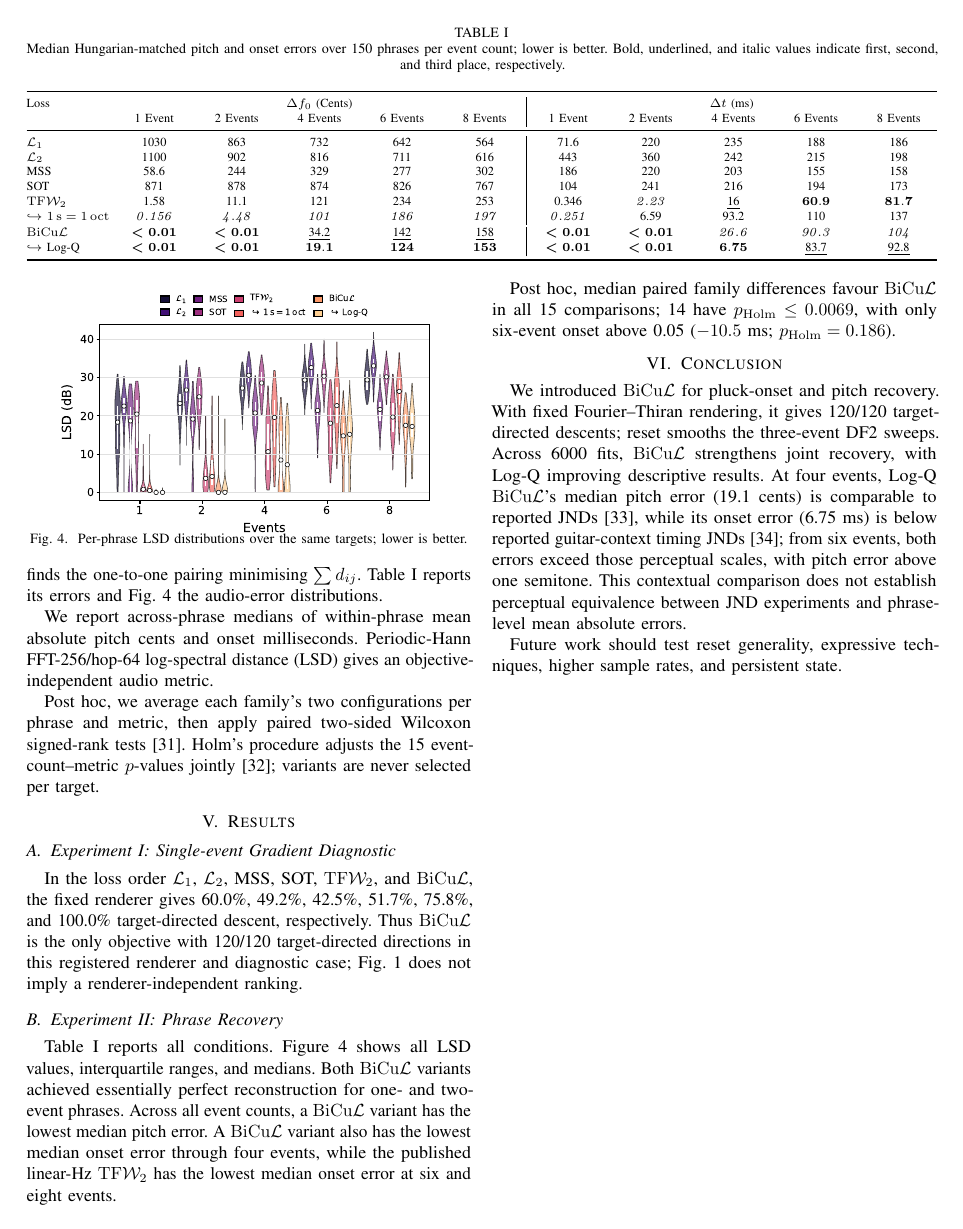
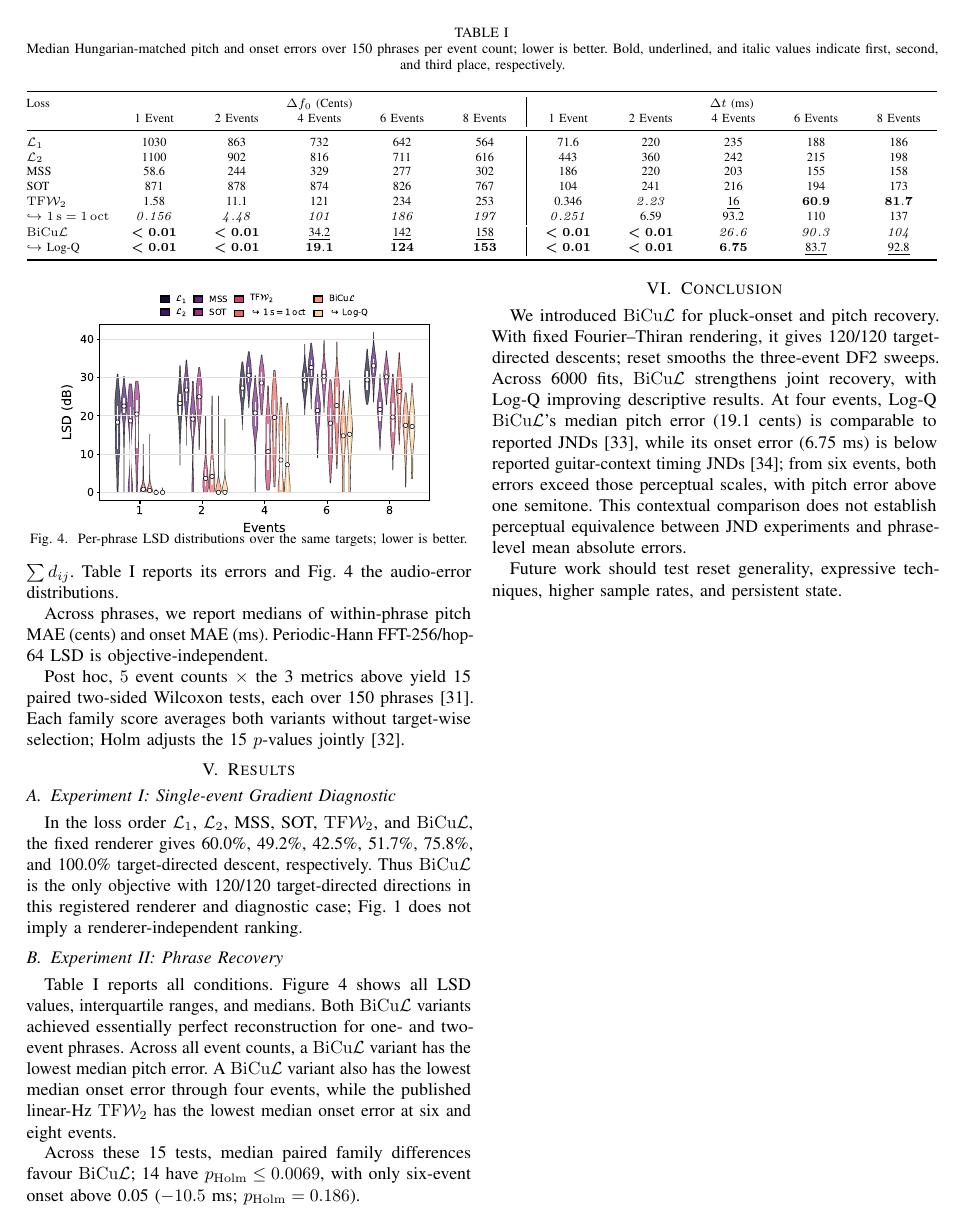
Before and after one commit to ptablasdpaula/ICASSP27-Phrase, a LaTeX paper (paper/main.tex): page 4 of 5. Compiled offline with pdfLaTeX; a missing font is replaced by an installed copy or a similar font; a LaTeX package or settings file that is missing is left out.

Commit message:
Clarify exploratory test count

```diff
--- a/paper/main.tex
+++ b/paper/main.tex
@@ -370,13 +369,11 @@ reports its errors and Fig.~\ref{fig:lsd} the audio-error distributions.
 
-We report across-phrase medians of within-phrase mean absolute pitch cents and
-onset milliseconds. Periodic-Hann FFT-256/hop-64 log-spectral distance (LSD)
-gives an objective-independent audio metric.
+Across phrases, we report medians of within-phrase pitch MAE (cents) and onset
+MAE (ms). Periodic-Hann FFT-256/hop-64 LSD is objective-independent.
 
-Post hoc, we average each family's two configurations per phrase and metric,
-then apply paired two-sided Wilcoxon signed-rank
-tests~\cite{wilcoxon1945individual}. Holm's procedure adjusts the 15
-event-count--metric $p$-values jointly~\cite{holm1979simple}; variants are never
-selected per target.
+Post hoc, $5$ event counts $\times$ the 3 metrics above yield 15 paired
+two-sided Wilcoxon tests, each over 150 phrases~\cite{wilcoxon1945individual}.
+Each family score averages both variants without target-wise selection; Holm
+adjusts the 15 $p$-values jointly~\cite{holm1979simple}.
 
 \section{Results}
 \subsection{Experiment I: Single-event Gradient Diagnostic}
@@ -395,9 +392,9 @@ A \bicul{} variant also has the lowest median onset error through four events, w
 published linear-Hz \tfw{} has the lowest median onset error at six and eight
 events.
 
-Post hoc, median paired family differences favour \bicul{} in all 15
-comparisons; 14 have $p_{\mathrm{Holm}}\leq0.0069$, with only six-event onset
-above 0.05 ($-10.5$~ms; $p_{\mathrm{Holm}}=0.186$).
+Across these 15 tests, median paired family differences favour \bicul{}; 14
+have $p_{\mathrm{Holm}}\leq0.0069$, with only six-event onset above 0.05
+($-10.5$~ms; $p_{\mathrm{Holm}}=0.186$).
 
 \section{Conclusion}
 We introduced \bicul{} for pluck-onset and pitch recovery. With fixed
```
Also changed, not shown: paper/main.tex (9 more changed lines).
